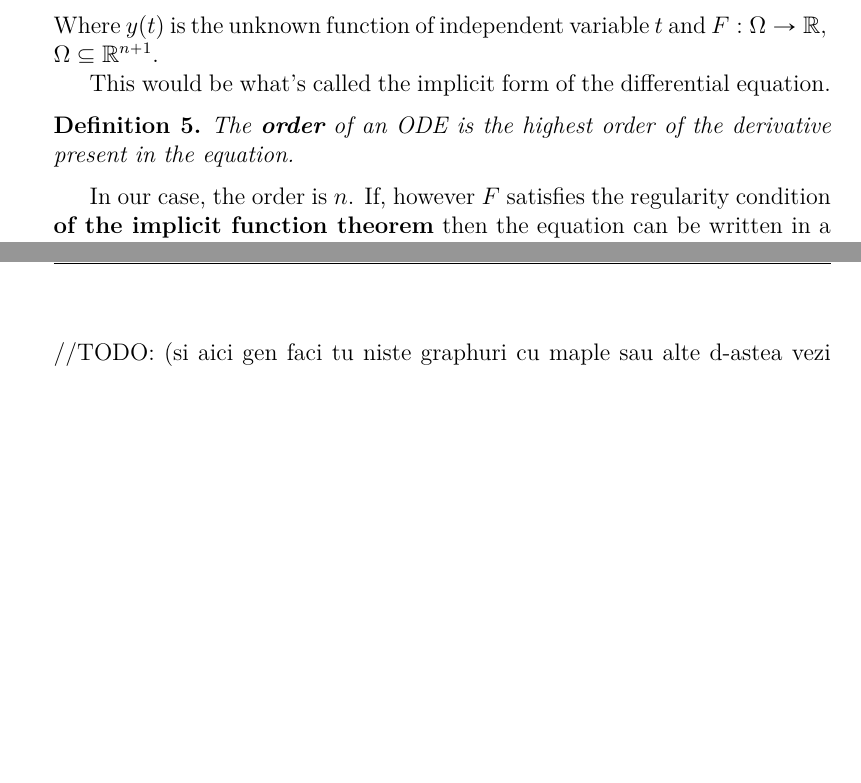
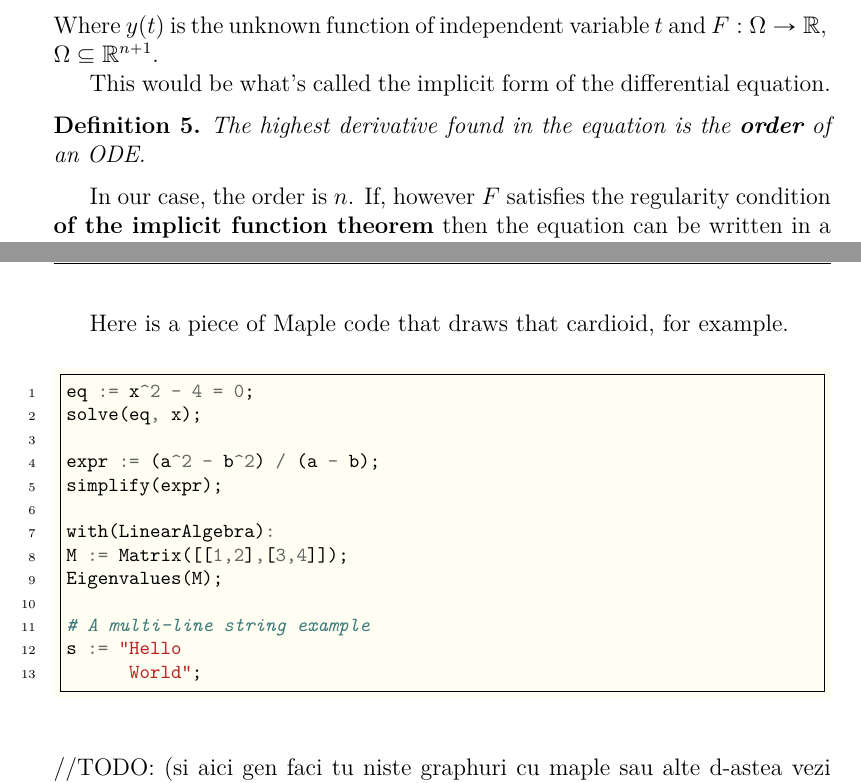
Before and after one commit to viktorashi/bachelor-thesis, a LaTeX thesis (main.tex, which reads chapters/chapter3.tex): two parts of pages 13 and 14 of 82 before the commit and two parts of pages 13 and 14 of 80 after it, joined at a grey line, cut so that both start at the same text, the shorter picture padded with empty space. Compiled offline with XeLaTeX; a LaTeX package or settings file that is missing is left out.

Commit message:
fauct sa apra code de maple

```diff
--- a/chapters/chapter3.tex
+++ b/chapters/chapter3.tex
@@ -15,7 +15,7 @@ Where $y(t)$ is the unknown function of independent variable $t$ and $F : \Omega
 This would be what's called the implicit form of the differential equation.
 
 \begin{definition}
-	\textit{The \textbf{order} of an ODE is the highest order of the derivative present in the equation.}
+	\textit{The highest derivative found in the equation is the \textbf{order} of an ODE.}
 \end{definition}
 In our case, the order is $n$.
 If, however $F$ satisfies the regularity condition \textbf{of the implicit function theorem} then the equation can be written in a much more digestible form.
@@ -23,6 +23,36 @@ If, however $F$ satisfies the regularity condition \textbf{of the implicit funct
 The \textbf{implicit function theorem} allows one to convert a relation (implicit form) to functions of some variables. These functions may not be unique, but together, their graph may locally satisfy the relation.
 
 As an example: The relation for a cardioid cannot be expressed as a sole function, we'd instead need the union of the graph of two separate functions for expressing it.
+
+Here is a piece of Maple code that draws that cardioid, for example.
+
+\begin{minted}[
+    linenos,
+    frame=single,
+    bgcolor=yellow!5!white,
+    fontsize=\footnotesize
+]{maple}
+eq := x^2 - 4 = 0;
+solve(eq, x);
+
+expr := (a^2 - b^2) / (a - b);
+simplify(expr);
+
+with(LinearAlgebra):
+M := Matrix([[1,2],[3,4]]);
+Eigenvalues(M);
+
+# A multi-line string example
+s := "Hello
+      World";
+\end{minted}
+
+% Whose output is
+% \begin{align*}
+% 	a\coloneqq 1 \\
+% 	\textit{x\_}t\coloneqq t\hiderel{\mapsto }a\cdot \left(1+\cos \left(t\right)\right)\cdot \cos \left(t\right) \\
+% 	\textit{y\_}t\coloneqq t\hiderel{\mapsto }a\cdot \left(1+\cos \left(t\right)\right)\cdot \sin \left(t\right)
+% \end{align*}
 
 \hfill\break
 //TODO:
--- a/main.tex
+++ b/main.tex
@@ -5,7 +5,10 @@
 % type may be bachelor or master (default is bachelor)
 \usepackage[language=english, type=bachelor]{style}
 
-\usepackage[style=alphabetic,sorting=nyt, backend=biber, backref=true]{biblatex}
+\usepackage{minted}
+\setminted{python3=true}
+
+\usepackage{biblatex}
 \addbibresource{references.bib}
 % sa apara in loc de numar, entry keyu
 \DeclareLabelalphaTemplate{
```
Also changed, not shown: chapters/chapter2.tex (+1 -1 lines), chapters/chapter4.tex (+1 -1 lines), Makefile.
